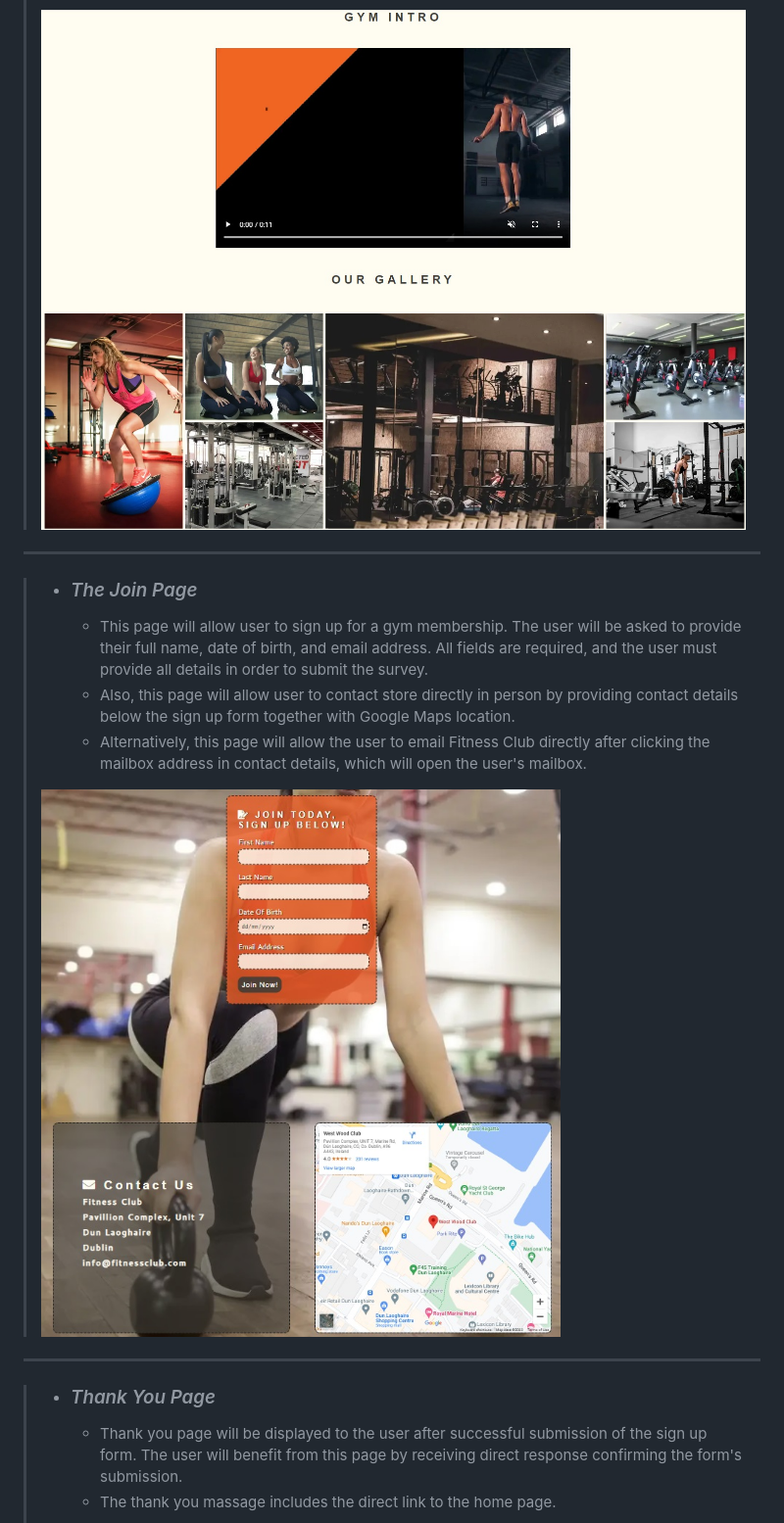
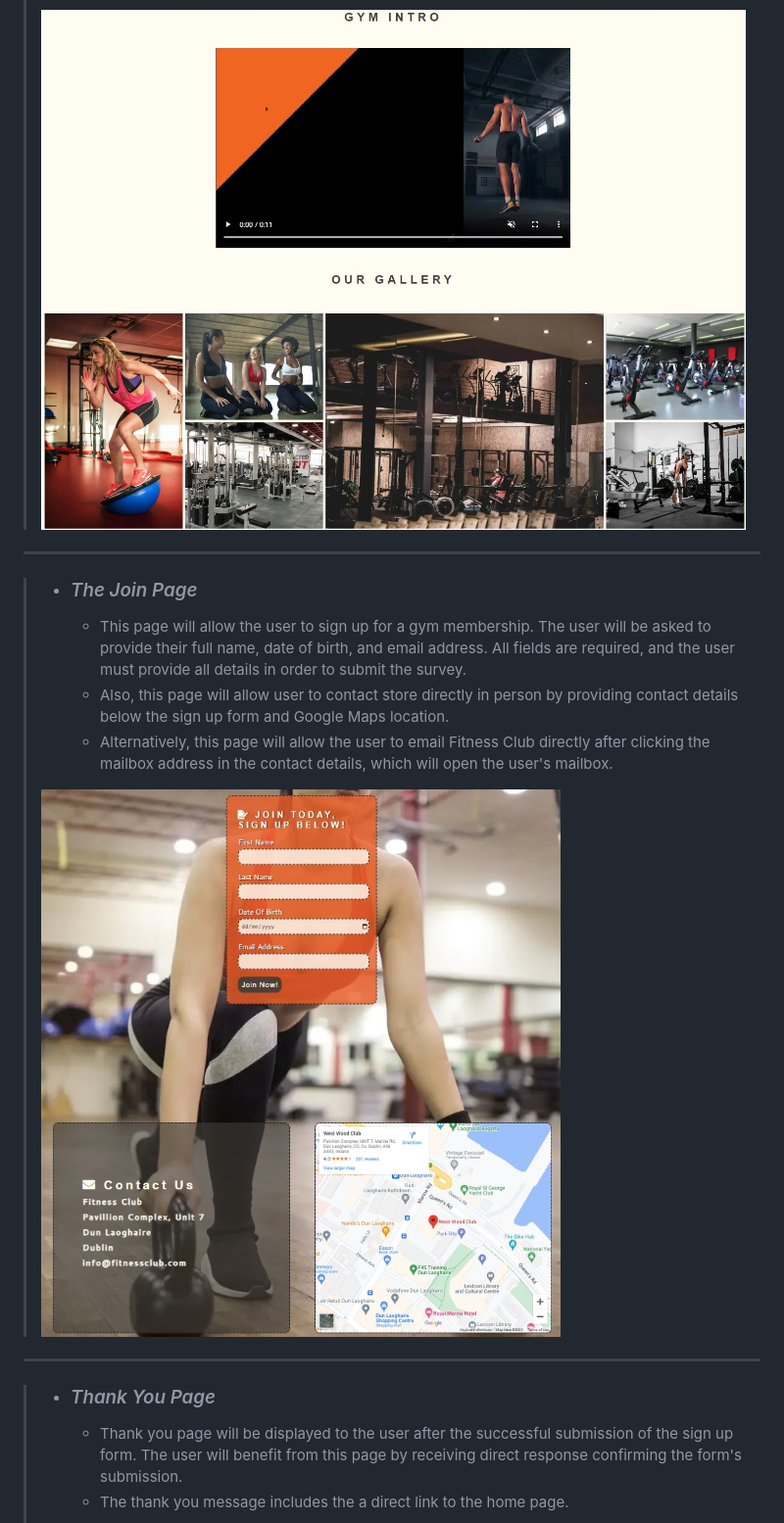
Before and after one commit to ObiOne84/fitness-club, a Markdown page: README.md, the part around one of its changes. Shown at 98% size. Drawn GitHub-style.

```diff
--- a/README.md
+++ b/README.md
@@ -76,7 +76,7 @@ Click [HERE](https://obione84.github.io/fitness-club/index.html	) to visit live
 
 > - ### *The Join Page* ###
 >
->   - This page will allow user to sign up for a gym membership. The user will be asked to provide their full name, date of birth, and email address. All fields are required, and the user must provide all details in order to submit the survey.
->   - Also, this page will allow user to contact store directly in person by providing contact details below the sign up form together with Google Maps location.
->   - Alternatively, this page will allow the user to email Fitness Club directly after clicking the mailbox address in contact details, which will open the user's mailbox.
+>   - This page will allow the user to sign up for a gym membership. The user will be asked to provide their full name, date of birth, and email address. All fields are required, and the user must provide all details in order to submit the survey.
+>   - Also, this page will allow user to contact store directly in person by providing contact details below the sign up form and Google Maps location.
+>   - Alternatively, this page will allow the user to email Fitness Club directly after clicking the mailbox address in the contact details, which will open the user's mailbox.
 >
@@ -86,6 +86,6 @@ Click [HERE](https://obione84.github.io/fitness-club/index.html	) to visit live
 
 > - ### *Thank You Page* ###
 >
->   - Thank you page will be displayed to the user after successful submission of the sign up form. The user will benefit from this page by receiving direct response confirming the form's submission.
->   - The thank you massage includes the direct link to the home page.
+>   - Thank you page will be displayed to the user after the successful submission of the sign up form. The user will benefit from this page by receiving direct response confirming the form's submission.
+>   - The thank you message includes the a direct link to the home page.
 >
```
Also changed, not shown: other parts of README.md (+48 -48 lines).
